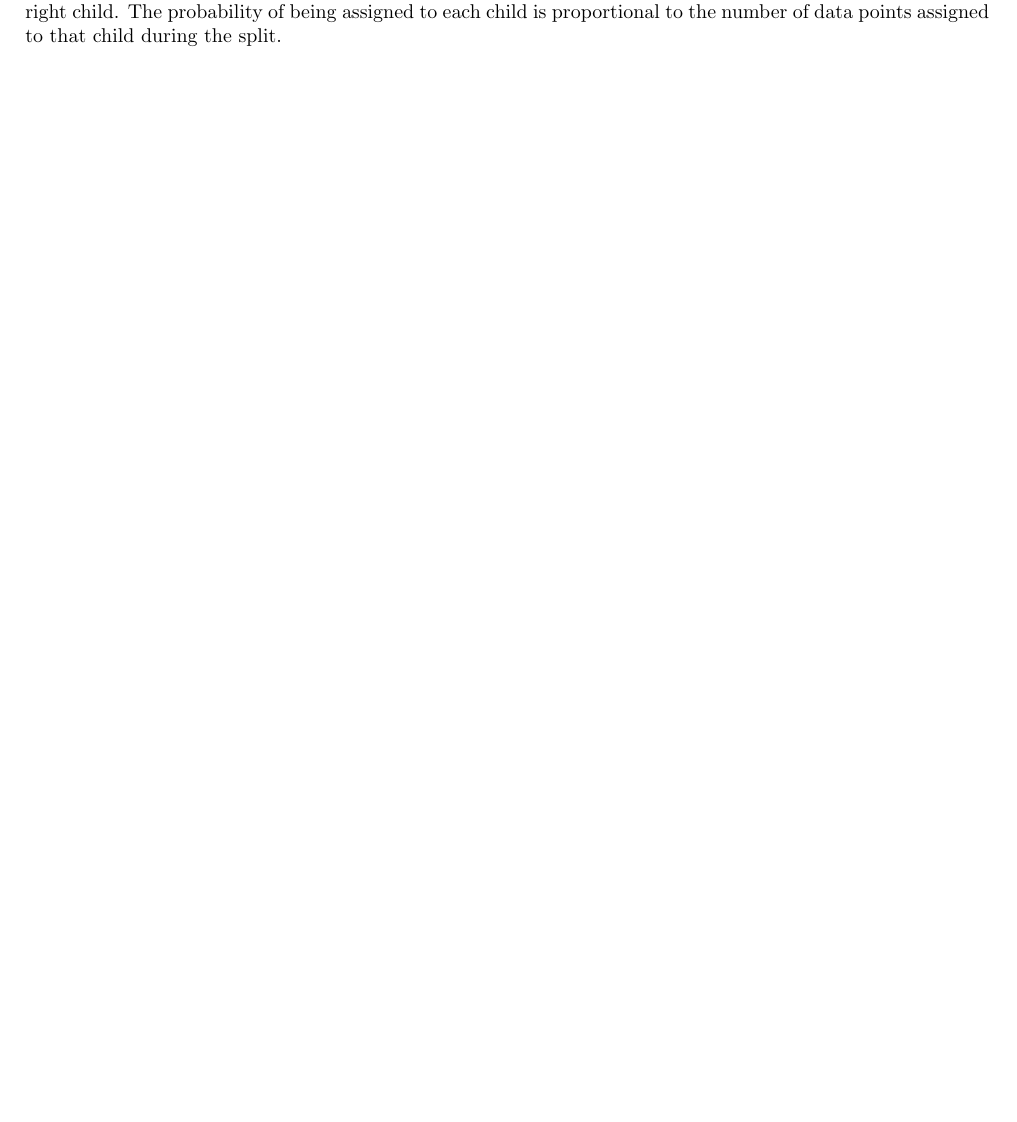
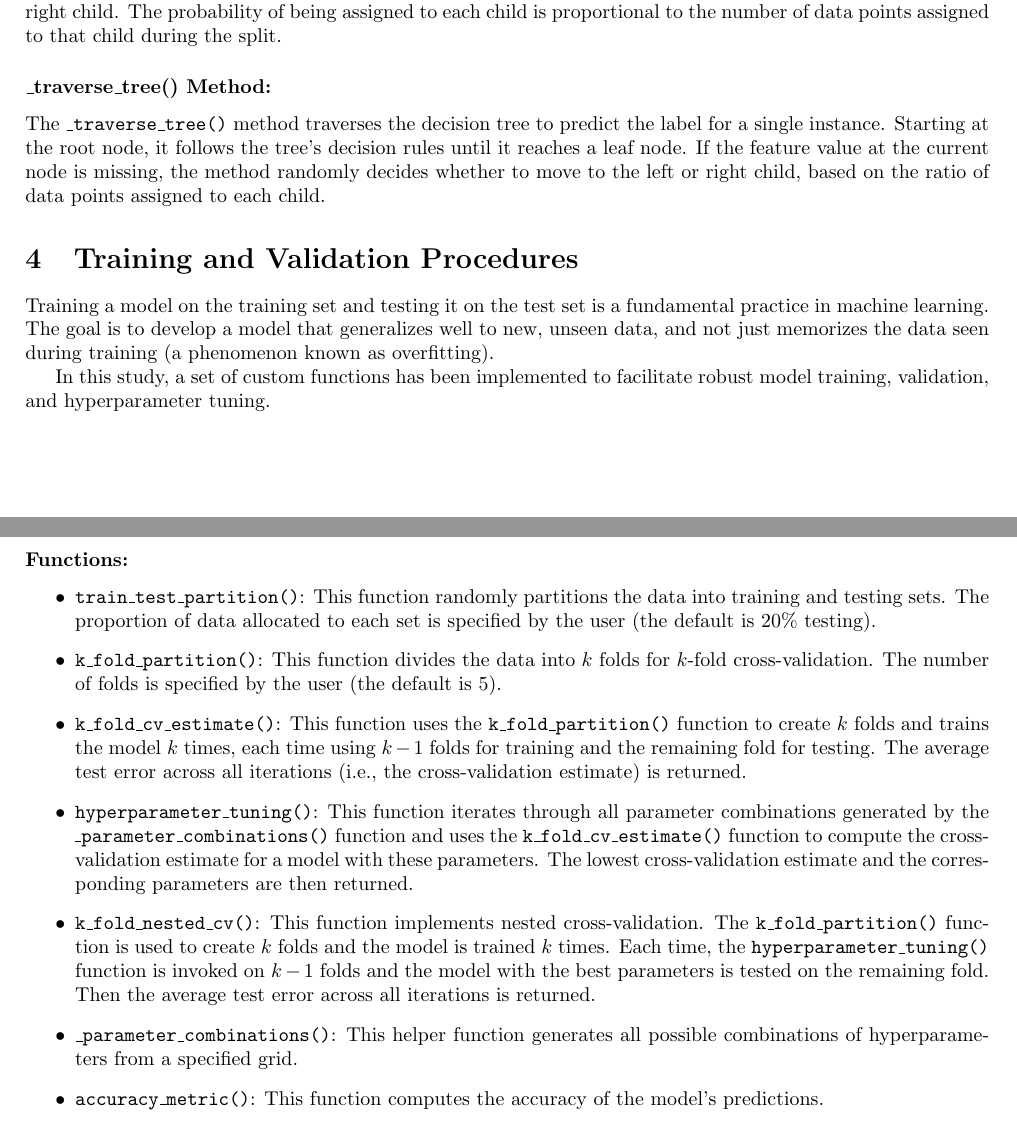
Before and after one commit to julwdo/ML-project, a LaTeX document (latex/ML-Project-JW.tex): part of page 6 of 6 before the commit and two parts of pages 6 and 7 of 7 after it, the two joined at a grey line, cut so that both start at the same text, the shorter picture padded with empty space. Compiled offline with pdfLaTeX.

Commit message:
completed tree description and cross-validation

```diff
--- a/latex/ML-Project-JW.tex
+++ b/latex/ML-Project-JW.tex
@@ -308,8 +308,40 @@ The \texttt{\_split()} method partitions the data based on a specified feature a
 
 After the split, any data points with a missing feature value are randomly distributed between the left and right child. The probability of being assigned to each child is proportional to the number of data points assigned to that child during the split.
 
+\subsubsection*{\_traverse\_tree() Method:}
 
+The \texttt{\_traverse\_tree()} method traverses the decision tree to predict the label for a single instance. Starting at the root node, it follows the tree's decision rules until it reaches a leaf node. If the feature value at the current node is missing, the method randomly decides whether to move to the left or right child, based on the ratio of data points assigned to each child.
 
+\section{Training and Validation Procedures}
+
+Training a model on the training set and testing it on the test set is a fundamental practice in machine learning. The goal is to develop a model that generalizes well to new, unseen data, and not just memorizes the data seen during training (a phenomenon known as overfitting).
+
+In this study, a set of custom functions has been implemented to facilitate robust model training, validation, and hyperparameter tuning.
+
+\subsubsection*{Functions:}
+
+\begin{itemize}
+    \item \texttt{train\_test\_partition()}:
+    This function randomly partitions the data into training and testing sets. The proportion of data allocated to each set is specified by the user (the default is 20\% testing).
+
+    \item \texttt{k\_fold\_partition()}:
+    This function divides the data into \( k \) folds for \( k \)-fold cross-validation. The number of folds is specified by the user (the default is 5).
+
+    \item \texttt{k\_fold\_cv\_estimate()}:
+    This function uses the \texttt{k\_fold\_partition()} function to create \( k \) folds and trains the model \( k \) times, each time using \( k-1 \) folds for training and the remaining fold for testing. The average test error across all iterations (i.e., the cross-validation estimate) is returned.
+
+    \item \texttt{hyperparameter\_tuning()}:
+        This function iterates through all parameter combinations generated by the \texttt{\_parameter\_combinations()} function and uses the \texttt{k\_fold\_cv\_estimate()} function to compute the cross-validation estimate for a model with these parameters. The lowest cross-validation estimate and the corres- ponding parameters are then returned.
+
+    \item \texttt{k\_fold\_nested\_cv()}:
+    This function implements nested cross-validation. The \texttt{k\_fold\_partition()} function is used to create \( k \) folds and the model is trained \( k \) times. Each time, the \texttt{hyperparameter\_tuning()} function is invoked on \( k-1 \) folds and the model with the best parameters is tested on the remaining fold. Then the average test error across all iterations is returned.
+
+    \item \texttt{\_parameter\_combinations()}:
+    This helper function generates all possible combinations of hyperparameters from a specified grid.
+
+    \item \texttt{accuracy\_metric()}:
+    This function computes the accuracy of the model’s predictions.
+\end{itemize}
 
 
 
```
Also changed, not shown: latex/ML-Project-JW.pdf, 5 other files.
